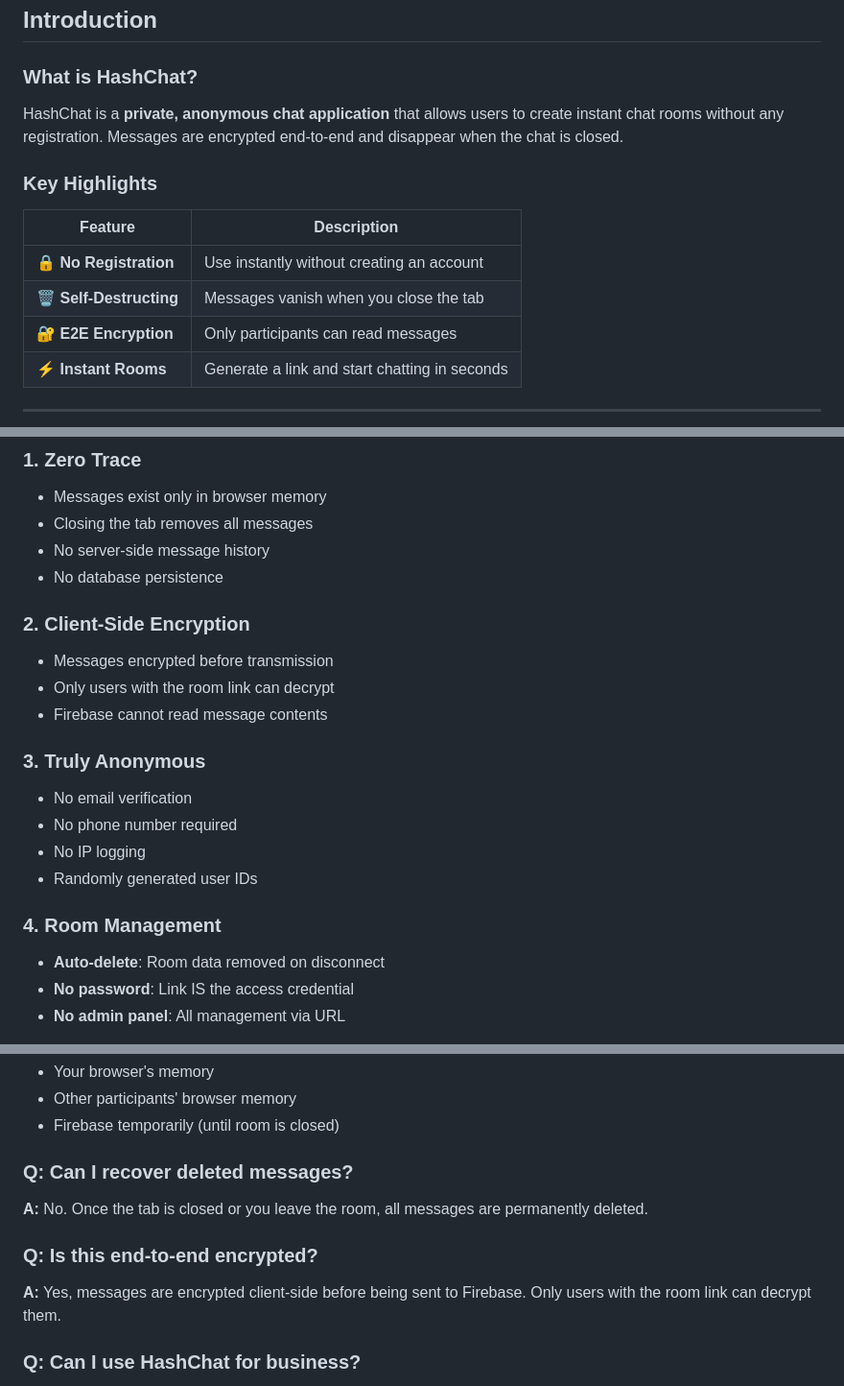
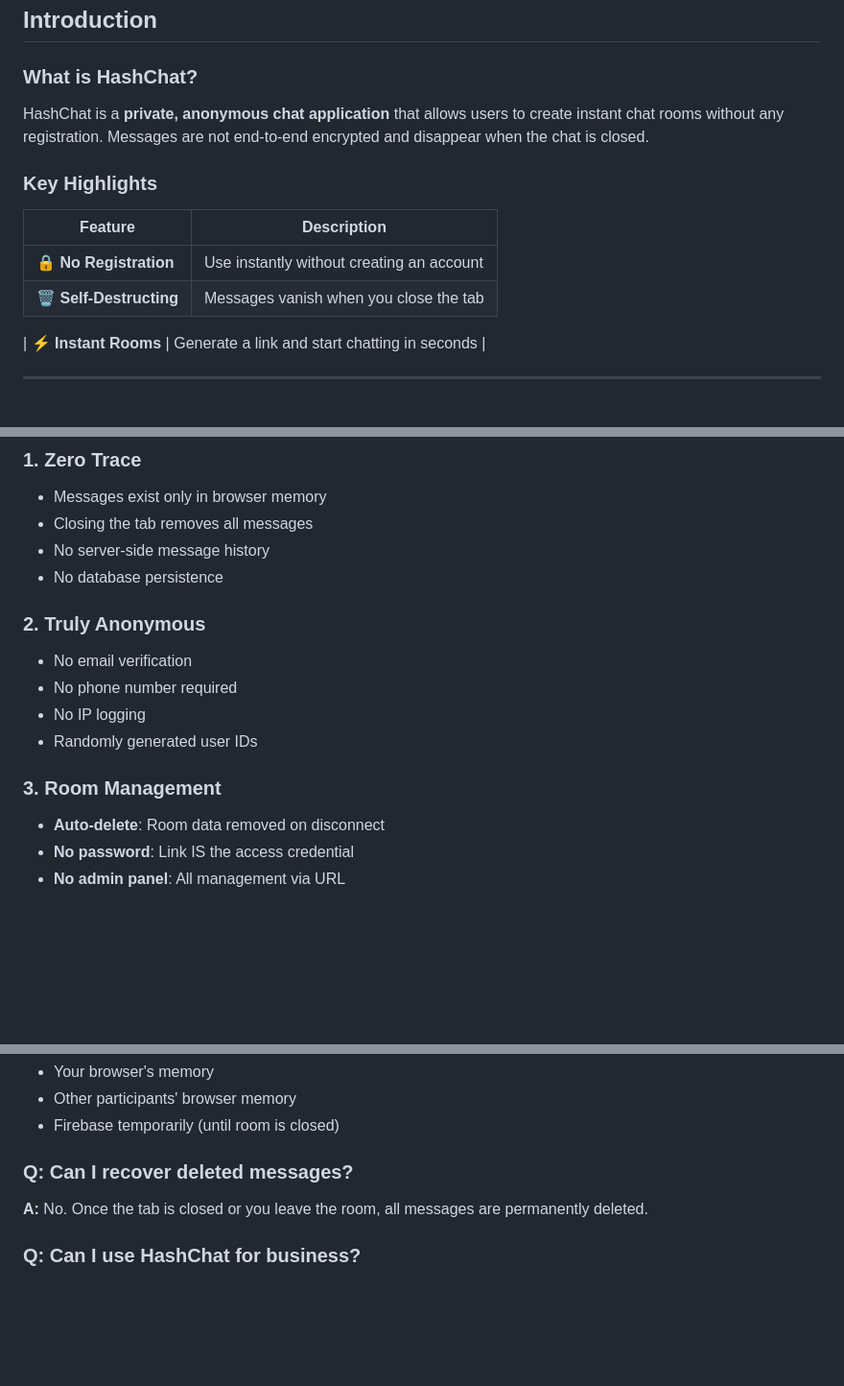
Before and after one commit to Vanshdeveloper/hashchat, a Markdown page: DOCS.md, 3 parts joined by grey strips. Shown at 96% size. GitHub-like rendering; blank space fills up the shorter version.

```diff
--- a/DOCS.md
+++ b/DOCS.md
@@ -17,7 +17,7 @@
 
 ### What is HashChat?
 
-HashChat is a **private, anonymous chat application** that allows users to create instant chat rooms without any registration. Messages are encrypted end-to-end and disappear when the chat is closed.
+HashChat is a **private, anonymous chat application** that allows users to create instant chat rooms without any registration. Messages are not end-to-end encrypted and disappear when the chat is closed.
 
 ### Key Highlights
 
@@ -25,7 +25,7 @@ HashChat is a **private, anonymous chat application** that allows users to creat
 |---------|-------------|
 | 🔒 **No Registration** | Use instantly without creating an account |
 | 🗑️ **Self-Destructing** | Messages vanish when you close the tab |
-| 🔐 **E2E Encryption** | Only participants can read messages |
+
 | ⚡ **Instant Rooms** | Generate a link and start chatting in seconds |
 
 ---
@@ -115,18 +115,14 @@ User A (Creator)                    User B (Joiner)
 - No server-side message history
 - No database persistence
 
-### 2. Client-Side Encryption
-- Messages encrypted before transmission
-- Only users with the room link can decrypt
-- Firebase cannot read message contents
 
-### 3. Truly Anonymous
+### 2. Truly Anonymous
 - No email verification
 - No phone number required
 - No IP logging
 - Randomly generated user IDs
 
-### 4. Room Management
+### 3. Room Management
 - **Auto-delete**: Room data removed on disconnect
 - **No password**: Link IS the access credential
 - **No admin panel**: All management via URL
@@ -333,9 +329,6 @@ localStorage.setItem('debug', 'true');
 ### Q: Can I recover deleted messages?
 **A:** No. Once the tab is closed or you leave the room, all messages are permanently deleted.
 
-### Q: Is this end-to-end encrypted?
-**A:** Yes, messages are encrypted client-side before being sent to Firebase. Only users with the room link can decrypt them.
-
 ### Q: Can I use HashChat for business?
 **A:** Yes, but with caution. This is designed for casual, private conversations. For sensitive business communications, use dedicated encrypted messaging platforms.
 
```
